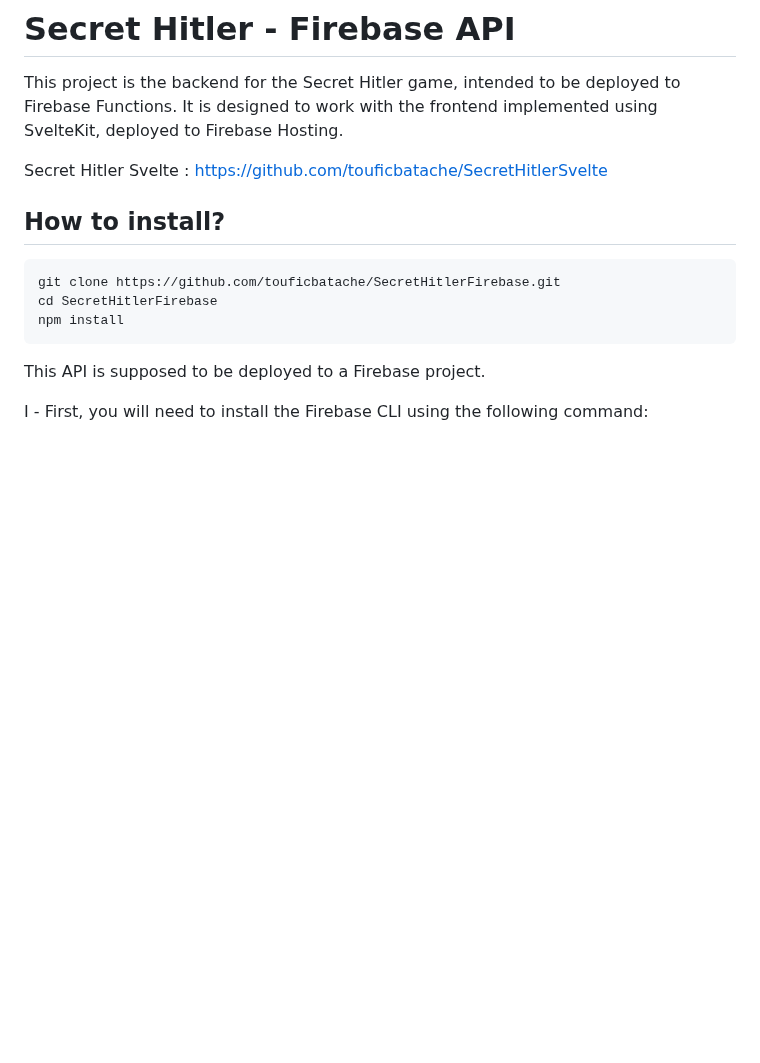
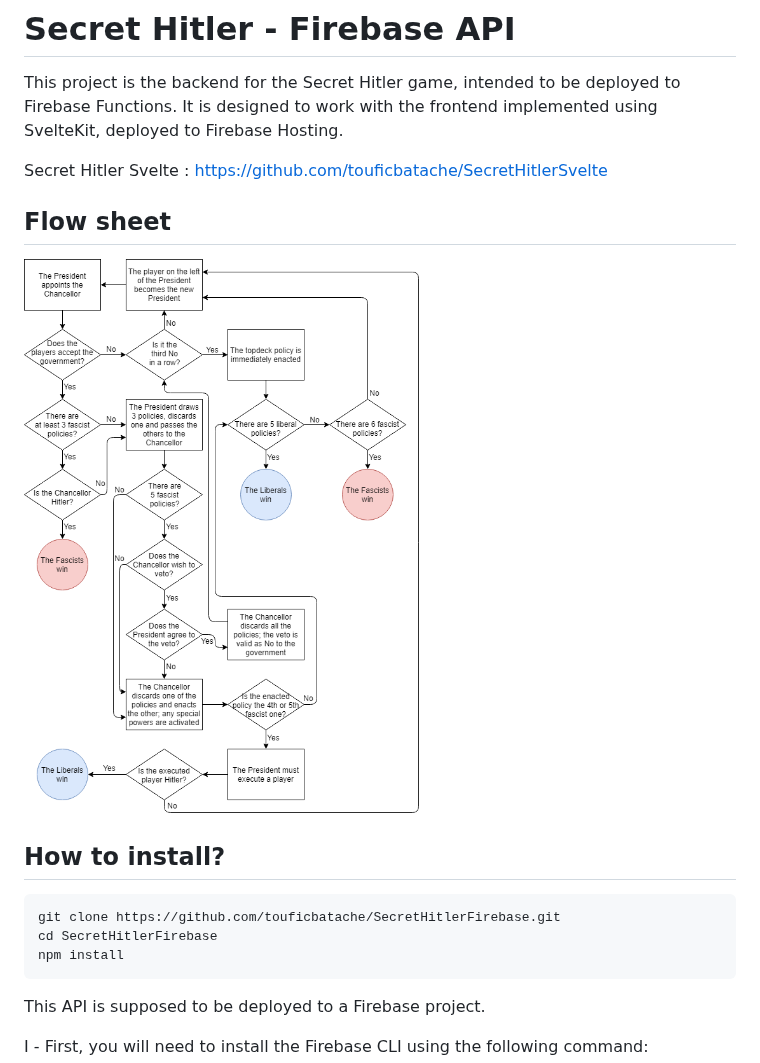
Before and after one commit to touficbatache/SecretHitlerFirebase, a Markdown page: README.md, the part around the change. Drawn GitHub-style; pictures changed too: images/flowsheet.png (added); blank space fills up the shorter version.

Commit message:
Added flow sheet to README

```diff
--- a/README.md
+++ b/README.md
@@ -4,6 +4,10 @@ This project is the backend for the Secret Hitler game, intended to be deployed
 work with the frontend implemented using SvelteKit, deployed to Firebase Hosting.
 
 Secret Hitler Svelte : https://github.com/touficbatache/SecretHitlerSvelte
+
+## Flow sheet
+
+![flowsheet](/images/flowsheet.png)
 
 ## How to install?
 
```
